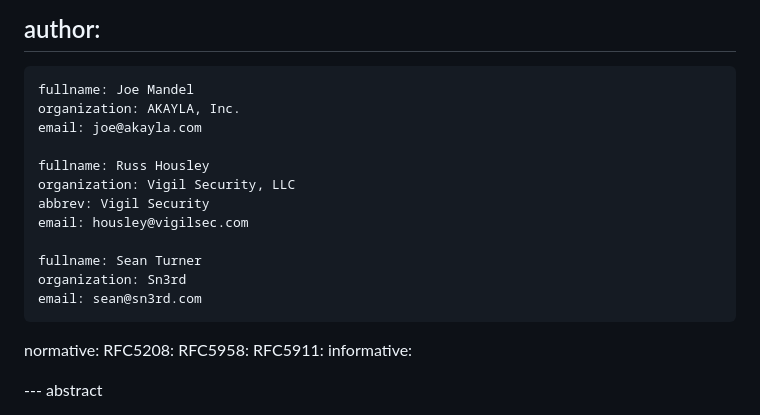
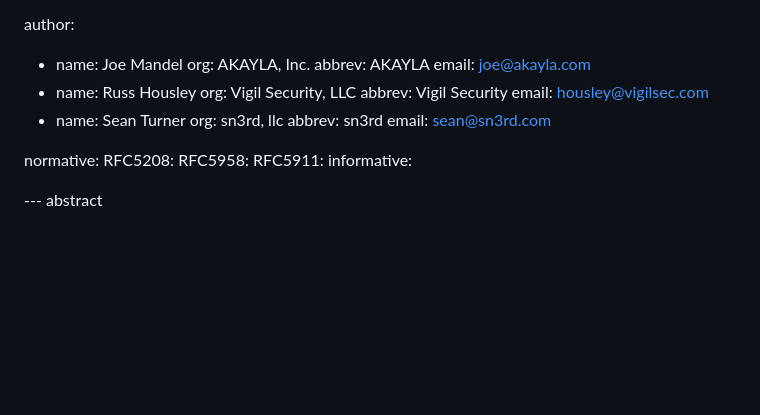
Before and after one commit to lamps-wg/pkcs8-PriKeyInfoCt, a Markdown page: draft-mandel-pkcs8-prikeyinfo-contenttypes.md, the part around the change. GitHub-like rendering; blank space fills up the shorter version.

Commit message:
Update draft-mandel-pkcs8-prikeyinfo-contenttypes.md
Fix author formatting.

```diff
--- a/draft-mandel-pkcs8-prikeyinfo-contenttypes.md
+++ b/draft-mandel-pkcs8-prikeyinfo-contenttypes.md
@@ -22,19 +22,18 @@ venue:
   #latest: https://example.com/LATEST
 
 author:
- -
-    fullname: Joe Mandel
-    organization: AKAYLA, Inc.
-    email: joe@akayla.com
-
-    fullname: Russ Housley
-    organization: Vigil Security, LLC
-    abbrev: Vigil Security
-    email: housley@vigilsec.com
-
-    fullname: Sean Turner
-    organization: Sn3rd
-    email: sean@sn3rd.com
+- name: Joe Mandel
+  org: AKAYLA, Inc.
+  abbrev: AKAYLA
+  email: joe@akayla.com
+- name: Russ Housley
+  org: Vigil Security, LLC
+  abbrev: Vigil Security
+  email: housley@vigilsec.com
+- name: Sean Turner
+  org: sn3rd, llc
+  abbrev: sn3rd
+  email: sean@sn3rd.com
 
 normative:
   RFC5208:
```
